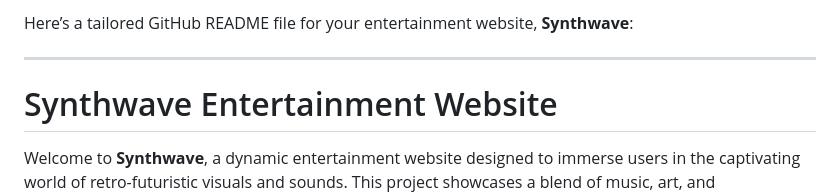
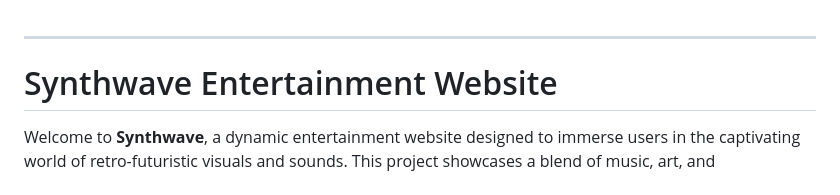
Before and after one commit to Mayborg121/Synthwave, a Markdown page: README.md, the part around the change. GitHub-like rendering.

```diff
--- a/README.md
+++ b/README.md
@@ -1,5 +1,3 @@
-
-Here’s a tailored GitHub README file for your entertainment website, **Synthwave**:
 
 ---
 
```
